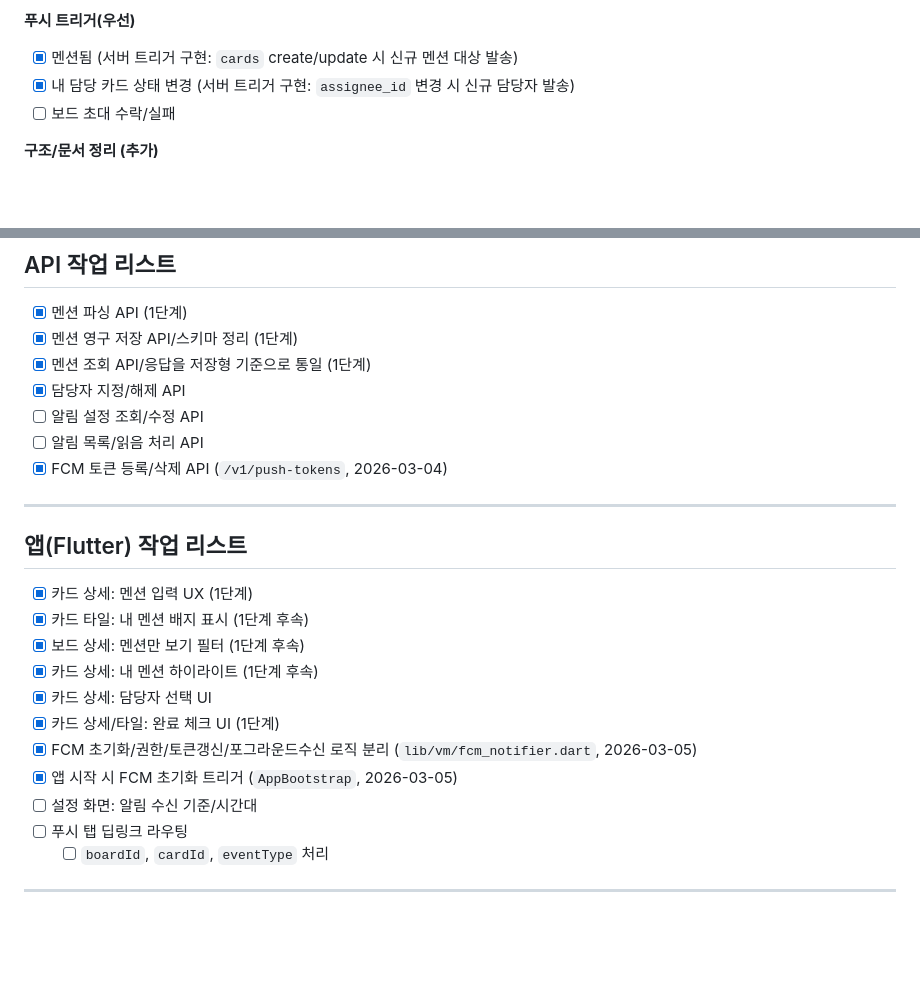
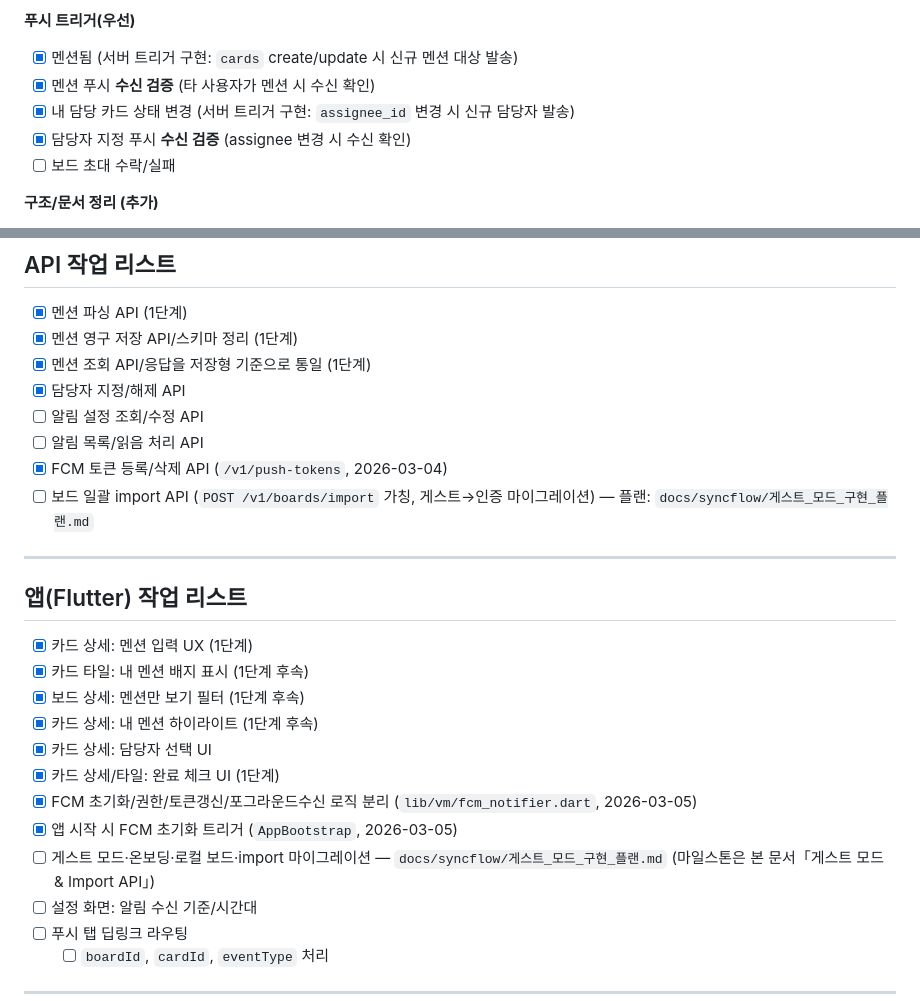
Before and after one commit to cheng80/syncflow, a Markdown page: todo.md, 2 parts joined by grey strips. Rendered like a GitHub page; blank space fills up the shorter version.

```diff
--- a/todo.md
+++ b/todo.md
@@ -84,7 +102,9 @@
 **푸시 트리거(우선)**
 
 - [x] 멘션됨 (서버 트리거 구현: `cards` create/update 시 신규 멘션 대상 발송)
+- [x] 멘션 푸시 **수신 검증** (타 사용자가 멘션 시 수신 확인)
 - [x] 내 담당 카드 상태 변경 (서버 트리거 구현: `assignee_id` 변경 시 신규 담당자 발송)
+- [x] 담당자 지정 푸시 **수신 검증** (assignee 변경 시 수신 확인)
 - [ ] 보드 초대 수락/실패
 
 **구조/문서 정리 (추가)**
@@ -143,6 +163,7 @@
 - [ ] 알림 설정 조회/수정 API
 - [ ] 알림 목록/읽음 처리 API
 - [x] FCM 토큰 등록/삭제 API (`/v1/push-tokens`, 2026-03-04)
+- [ ] 보드 일괄 import API (`POST /v1/boards/import` 가칭, 게스트→인증 마이그레이션) — 플랜: `docs/syncflow/게스트_모드_구현_플랜.md`
 
 ---
 
@@ -156,6 +177,7 @@
 - [x] 카드 상세/타일: 완료 체크 UI (1단계)
 - [x] FCM 초기화/권한/토큰갱신/포그라운드수신 로직 분리 (`lib/vm/fcm_notifier.dart`, 2026-03-05)
 - [x] 앱 시작 시 FCM 초기화 트리거 (`AppBootstrap`, 2026-03-05)
+- [ ] 게스트 모드·온보딩·로컬 보드·import 마이그레이션 — `docs/syncflow/게스트_모드_구현_플랜.md` (마일스톤은 본 문서「게스트 모드 & Import API」)
 - [ ] 설정 화면: 알림 수신 기준/시간대
 - [ ] 푸시 탭 딥링크 라우팅
   - [ ] `boardId`, `cardId`, `eventType` 처리
```
Also changed, not shown: other parts of todo.md (+26 -7 lines), docs/syncflow/게스트_모드_구현_플랜.md (added, +139 -0 lines).
